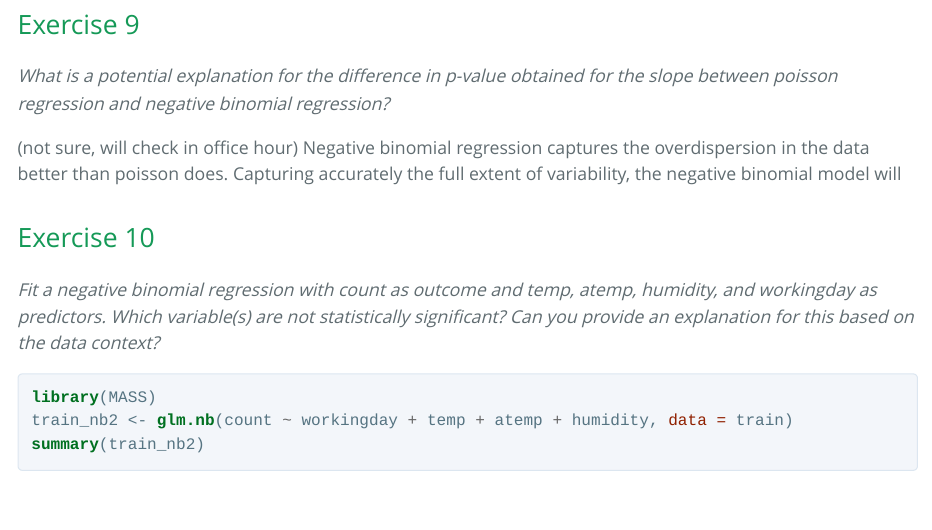
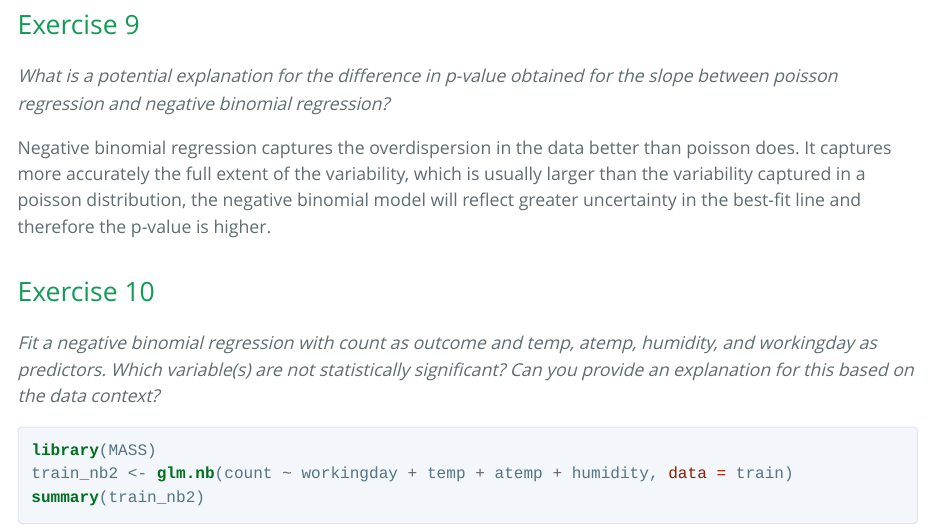
Before and after one commit to Maths2209/Shared-Labs-Intro-to-DS, an R Markdown document (Lab4/Lab4.Rmd): the page in a window 1100 px wide, from 4300 px down. The pictures show the output file Lab4/Lab4.html that the author committed with the source, opened offline.

Commit message:
Lab4 completed.

```diff
--- a/Lab4/Lab4.Rmd
+++ b/Lab4/Lab4.Rmd
@@ -82,8 +81,7 @@ The slope is not statistically significant. Its p-value is 0.29, which is greate
 # Exercise 9
 *What is a potential explanation for the difference in p-value obtained for the slope between poisson regression and negative binomial regression?*
 
-(not sure, will check in office hour)
-Negative binomial regression captures the overdispersion in the data better than poisson does. Capturing accurately the full extent of variability, the negative binomial model will
+Negative binomial regression captures the overdispersion in the data better than poisson does. It captures more accurately the full extent of the variability, which is usually larger than the variability captured in a poisson distribution, the negative binomial model will reflect greater uncertainty in the best-fit line and therefore the p-value is higher.
 
 # Exercise 10
 *Fit a negative binomial regression with count as outcome and temp, atemp, humidity, and workingday as predictors. Which variable(s) are not statistically significant? Can you provide an explanation for this based on the data context?*
```
Also changed, not shown: Lab4/Lab4.html, Lab4/Lab4.Rmd (1 more changed lines).
